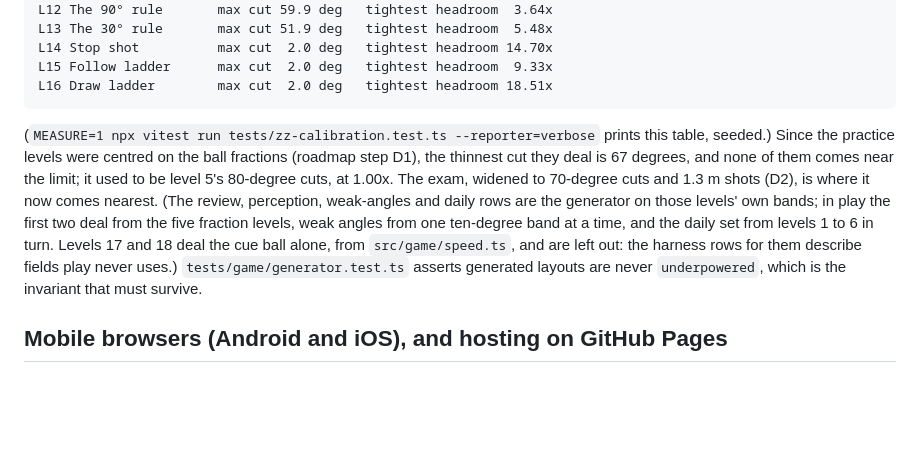
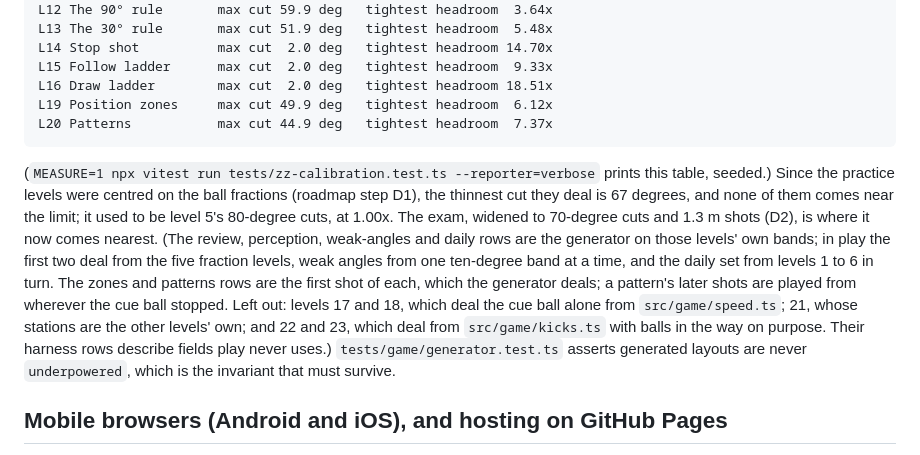
Before and after one commit to idanhom/learn-billiard, a Markdown page: TODO.md, the part around the change. Drawn GitHub-style; blank space fills up the shorter version.

Commit message:
Record the new levels' generator headroom
Levels 19 and 20 deal their first shot through the generator: fallback
0%, tightest headroom 6.12x and 7.37x. 17, 18 and 21 to 23 deal their
own layouts and are left out, with the reason. No existing figure in
the calibration list moved across Stages E and F.

Co-Authored-By: Claude Opus 5.5 <noreply@anthropic.com>

````diff
--- a/TODO.md
+++ b/TODO.md
@@ -36,6 +36,8 @@ L13 The 30° rule       max cut 51.9 deg   tightest headroom  5.48x
 L14 Stop shot          max cut  2.0 deg   tightest headroom 14.70x
 L15 Follow ladder      max cut  2.0 deg   tightest headroom  9.33x
 L16 Draw ladder        max cut  2.0 deg   tightest headroom 18.51x
+L19 Position zones     max cut 49.9 deg   tightest headroom  6.12x
+L20 Patterns           max cut 44.9 deg   tightest headroom  7.37x
 ```
 
 (`MEASURE=1 npx vitest run tests/zz-calibration.test.ts --reporter=verbose`
@@ -46,9 +48,12 @@ The exam, widened to 70-degree cuts and 1.3 m shots (D2), is where it now comes
 nearest. (The review, perception, weak-angles and daily rows are the
 generator on those levels' own bands; in play the first two deal from the five
 fraction levels, weak angles from one ten-degree band at a time, and the daily
-set from levels 1 to 6 in turn. Levels 17 and 18 deal the cue ball alone, from
-`src/game/speed.ts`, and are left out: the harness rows for them describe
-fields play never uses.)
+set from levels 1 to 6 in turn. The zones and patterns rows are the first shot
+of each, which the generator deals; a pattern's later shots are played from
+wherever the cue ball stopped. Left out: levels 17 and 18, which deal the cue
+ball alone from `src/game/speed.ts`; 21, whose stations are the other levels'
+own; and 22 and 23, which deal from `src/game/kicks.ts` with balls in the way
+on purpose. Their harness rows describe fields play never uses.)
 `tests/game/generator.test.ts` asserts generated layouts are never
 `underpowered`, which is the invariant that must survive.
 
````
